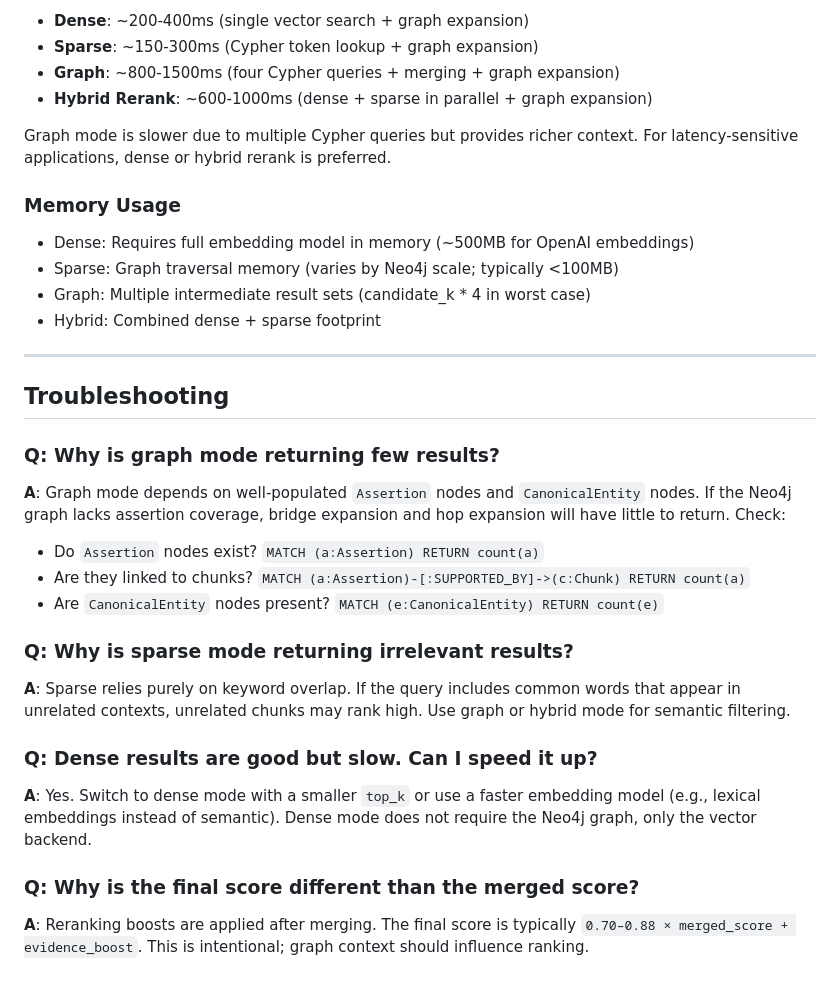
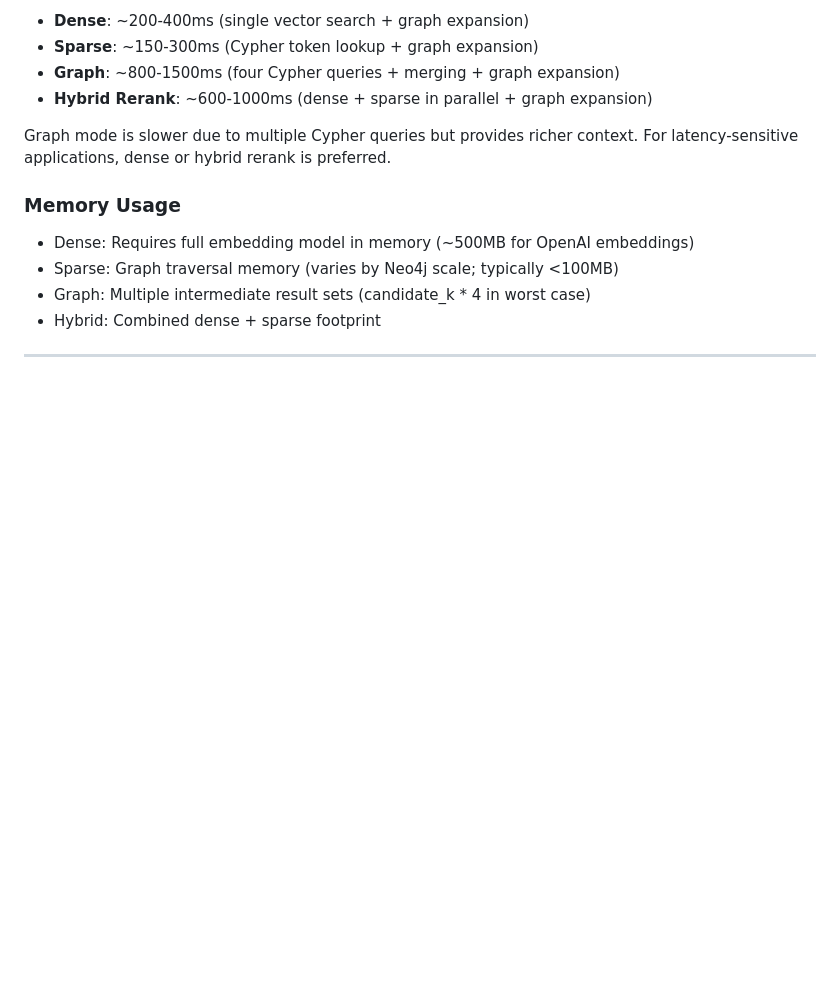
Before and after one commit to ethantenison/riskfolio-graphrag-agent, a Markdown page: docs/retrieval_methods.md, the part around the change. Drawn GitHub-style; blank space fills up the shorter version.

Commit message:
chore: Remove troubleshooting section from retrieval methods documentation

```diff
--- a/docs/retrieval_methods.md
+++ b/docs/retrieval_methods.md
@@ -334,24 +334,3 @@ Graph mode is slower due to multiple Cypher queries but provides richer context.
 - Hybrid: Combined dense + sparse footprint
 
 ---
-
-## Troubleshooting
-
-### Q: Why is graph mode returning few results?
-
-**A**: Graph mode depends on well-populated `Assertion` nodes and `CanonicalEntity` nodes. If the Neo4j graph lacks assertion coverage, bridge expansion and hop expansion will have little to return. Check:
-- Do `Assertion` nodes exist? `MATCH (a:Assertion) RETURN count(a)`
-- Are they linked to chunks? `MATCH (a:Assertion)-[:SUPPORTED_BY]->(c:Chunk) RETURN count(a)`
-- Are `CanonicalEntity` nodes present? `MATCH (e:CanonicalEntity) RETURN count(e)`
-
-### Q: Why is sparse mode returning irrelevant results?
-
-**A**: Sparse relies purely on keyword overlap. If the query includes common words that appear in unrelated contexts, unrelated chunks may rank high. Use graph or hybrid mode for semantic filtering.
-
-### Q: Dense results are good but slow. Can I speed it up?
-
-**A**: Yes. Switch to dense mode with a smaller `top_k` or use a faster embedding model (e.g., lexical embeddings instead of semantic). Dense mode does not require the Neo4j graph, only the vector backend.
-
-### Q: Why is the final score different than the merged score?
-
-**A**: Reranking boosts are applied after merging. The final score is typically `0.70–0.88 × merged_score + evidence_boost`. This is intentional; graph context should influence ranking.
```
